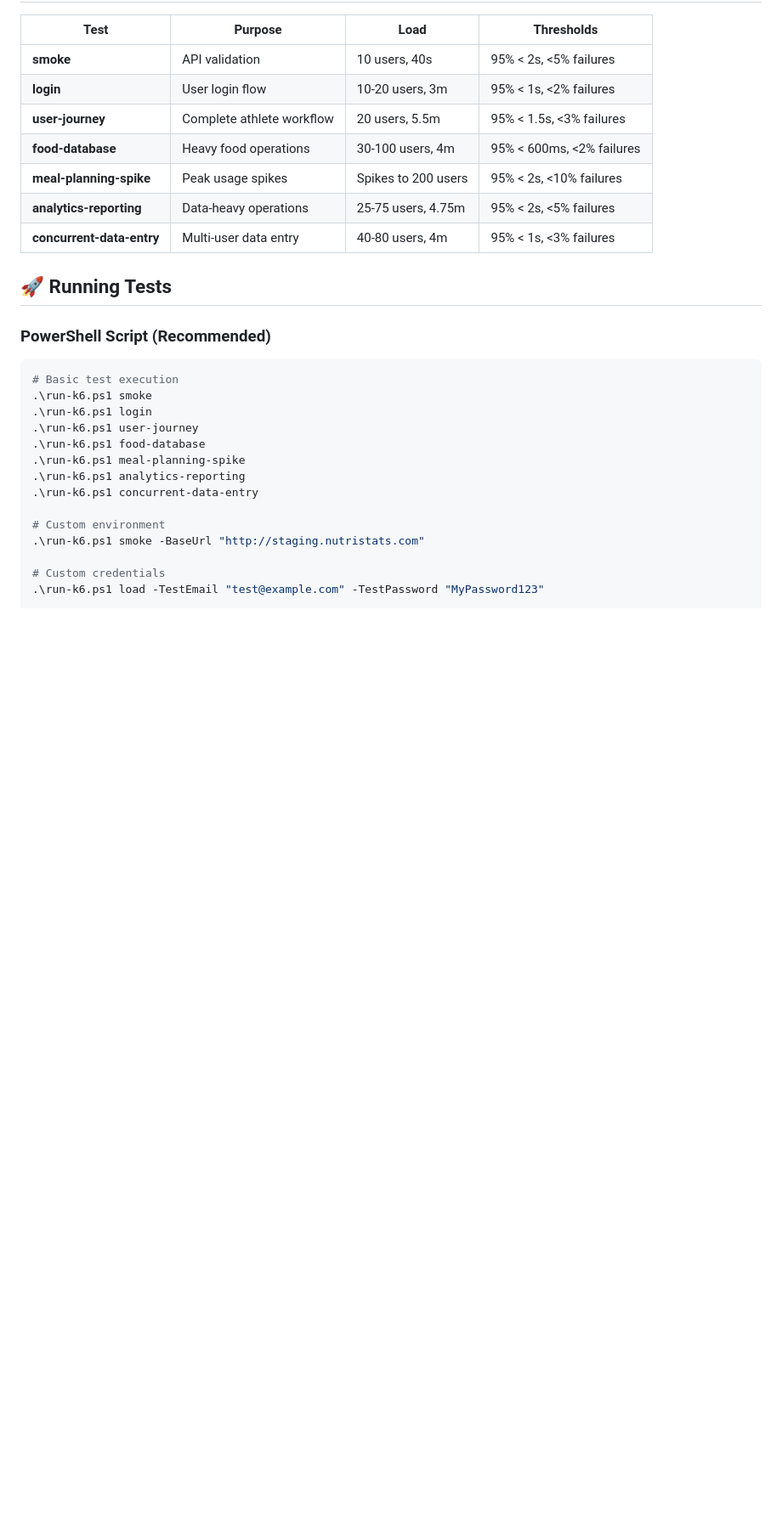
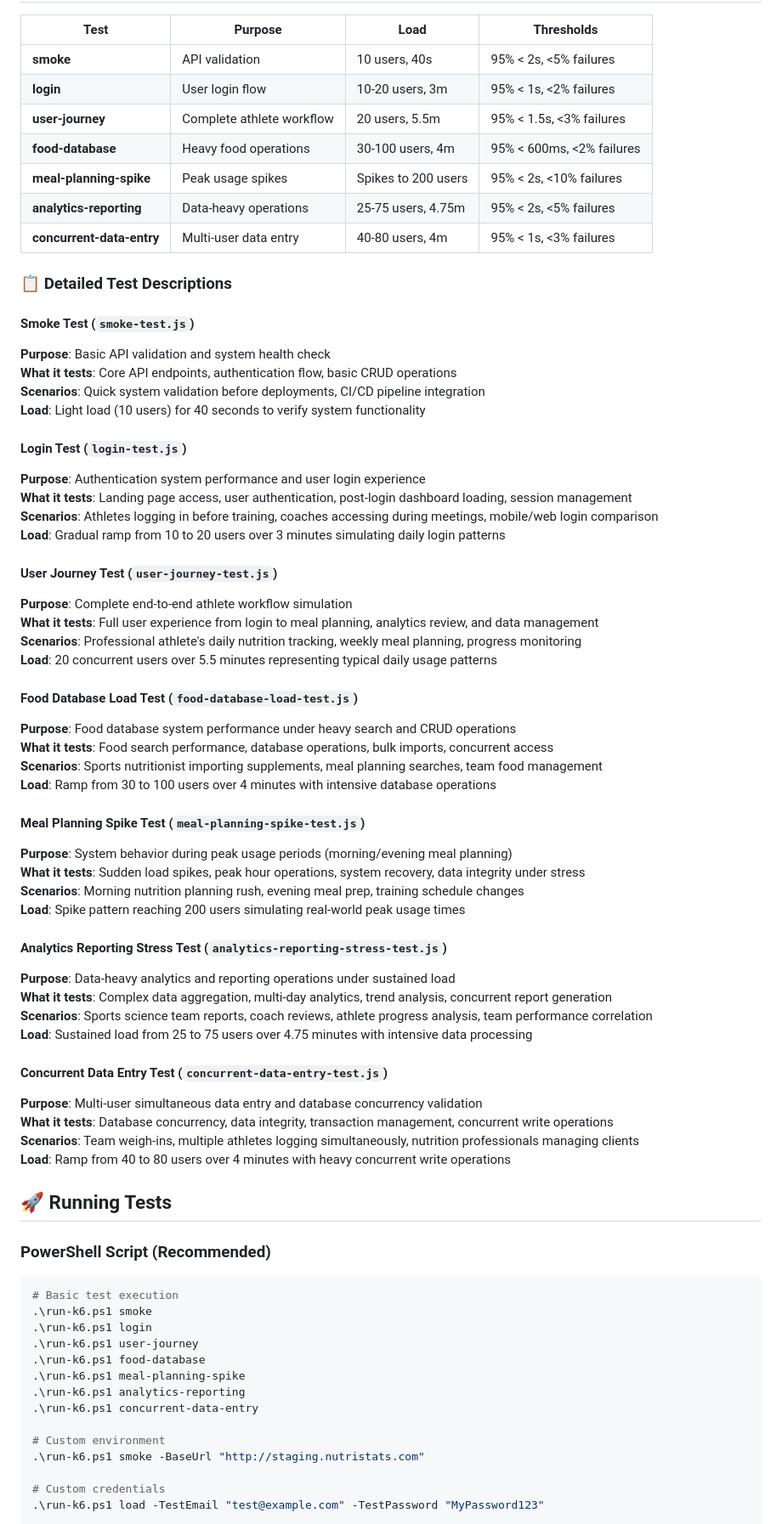
Before and after one commit to doronsh1/nutri-stats-fork, a Markdown page: performance-tests/README.md, the part around the change. Shown: that part at 85% size. GitHub-like rendering; blank space fills up the shorter version.

```diff
--- a/performance-tests/README.md
+++ b/performance-tests/README.md
@@ -87,6 +87,50 @@ K6 performance testing suite for the NutriStats API focusing on response times,
 | **meal-planning-spike** | Peak usage spikes | Spikes to 200 users | 95% < 2s, <10% failures |
 | **analytics-reporting** | Data-heavy operations | 25-75 users, 4.75m | 95% < 2s, <5% failures |
 | **concurrent-data-entry** | Multi-user data entry | 40-80 users, 4m | 95% < 1s, <3% failures |
+
+### 📋 Detailed Test Descriptions
+
+#### **Smoke Test** (`smoke-test.js`)
+**Purpose**: Basic API validation and system health check
+**What it tests**: Core API endpoints, authentication flow, basic CRUD operations
+**Scenarios**: Quick system validation before deployments, CI/CD pipeline integration
+**Load**: Light load (10 users) for 40 seconds to verify system functionality
+
+#### **Login Test** (`login-test.js`)
+**Purpose**: Authentication system performance and user login experience
+**What it tests**: Landing page access, user authentication, post-login dashboard loading, session management
+**Scenarios**: Athletes logging in before training, coaches accessing during meetings, mobile/web login comparison
+**Load**: Gradual ramp from 10 to 20 users over 3 minutes simulating daily login patterns
+
+#### **User Journey Test** (`user-journey-test.js`)
+**Purpose**: Complete end-to-end athlete workflow simulation
+**What it tests**: Full user experience from login to meal planning, analytics review, and data management
+**Scenarios**: Professional athlete's daily nutrition tracking, weekly meal planning, progress monitoring
+**Load**: 20 concurrent users over 5.5 minutes representing typical daily usage patterns
+
+#### **Food Database Load Test** (`food-database-load-test.js`)
+**Purpose**: Food database system performance under heavy search and CRUD operations
+**What it tests**: Food search performance, database operations, bulk imports, concurrent access
+**Scenarios**: Sports nutritionist importing supplements, meal planning searches, team food management
+**Load**: Ramp from 30 to 100 users over 4 minutes with intensive database operations
+
+#### **Meal Planning Spike Test** (`meal-planning-spike-test.js`)
+**Purpose**: System behavior during peak usage periods (morning/evening meal planning)
+**What it tests**: Sudden load spikes, peak hour operations, system recovery, data integrity under stress
+**Scenarios**: Morning nutrition planning rush, evening meal prep, training schedule changes
+**Load**: Spike pattern reaching 200 users simulating real-world peak usage times
+
+#### **Analytics Reporting Stress Test** (`analytics-reporting-stress-test.js`)
+**Purpose**: Data-heavy analytics and reporting operations under sustained load
+**What it tests**: Complex data aggregation, multi-day analytics, trend analysis, concurrent report generation
+**Scenarios**: Sports science team reports, coach reviews, athlete progress analysis, team performance correlation
+**Load**: Sustained load from 25 to 75 users over 4.75 minutes with intensive data processing
+
+#### **Concurrent Data Entry Test** (`concurrent-data-entry-test.js`)
+**Purpose**: Multi-user simultaneous data entry and database concurrency validation
+**What it tests**: Database concurrency, data integrity, transaction management, concurrent write operations
+**Scenarios**: Team weigh-ins, multiple athletes logging simultaneously, nutrition professionals managing clients
+**Load**: Ramp from 40 to 80 users over 4 minutes with heavy concurrent write operations
 
 ## 🚀 Running Tests
 
```
